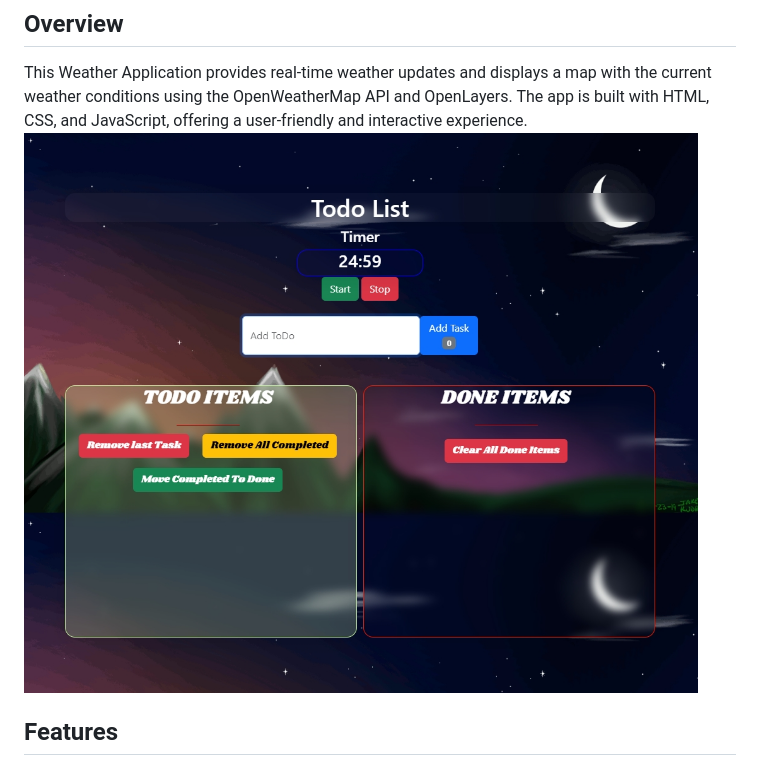
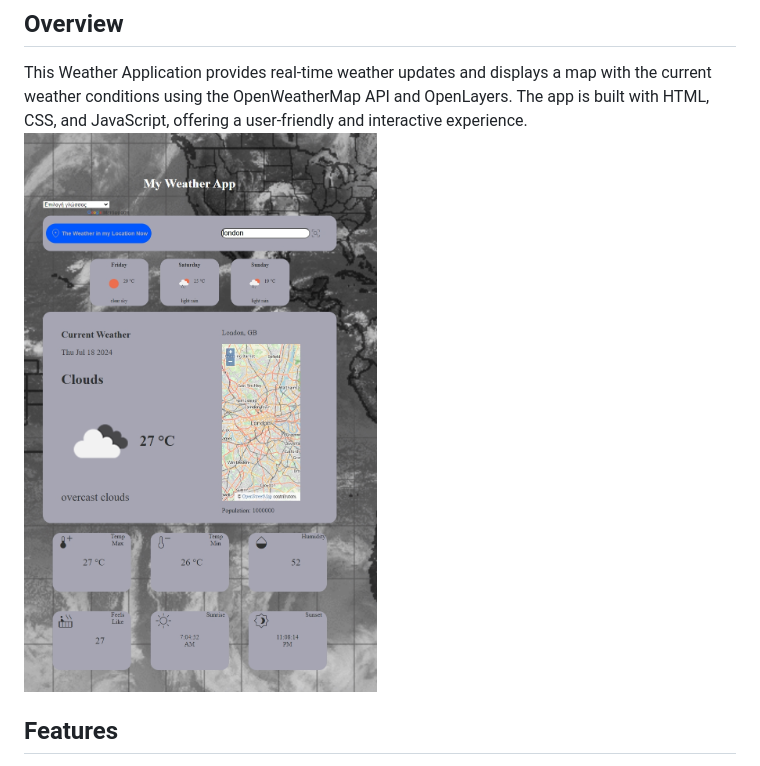
Before and after one commit to AchmetCh/WeatherApp, a Markdown page: README.md, the part around the change. GitHub-like rendering; pictures changed too: screenshot.jpg (deleted), screenshot_weather.jpg (added).

Commit message:
update weather app

```diff
--- a/README.md
+++ b/README.md
@@ -3,7 +3,7 @@
 ## Overview
 
 This Weather Application provides real-time weather updates and displays a map with the current weather conditions using the OpenWeatherMap API and OpenLayers. The app is built with HTML, CSS, and JavaScript, offering a user-friendly and interactive experience.
-![Weather App Screenshot](screenshot.jpg)
+![Weather App Screenshot](screenshot_weather.jpg)
 
 ## Features
 
```
